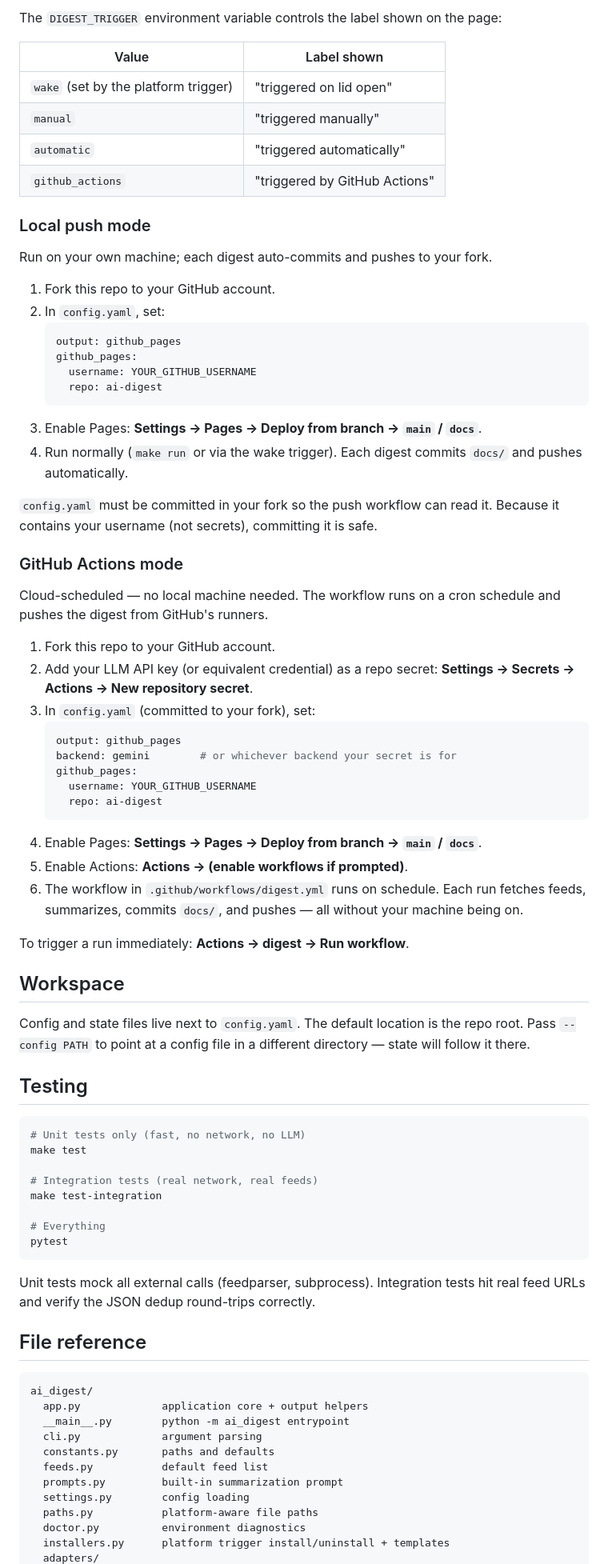
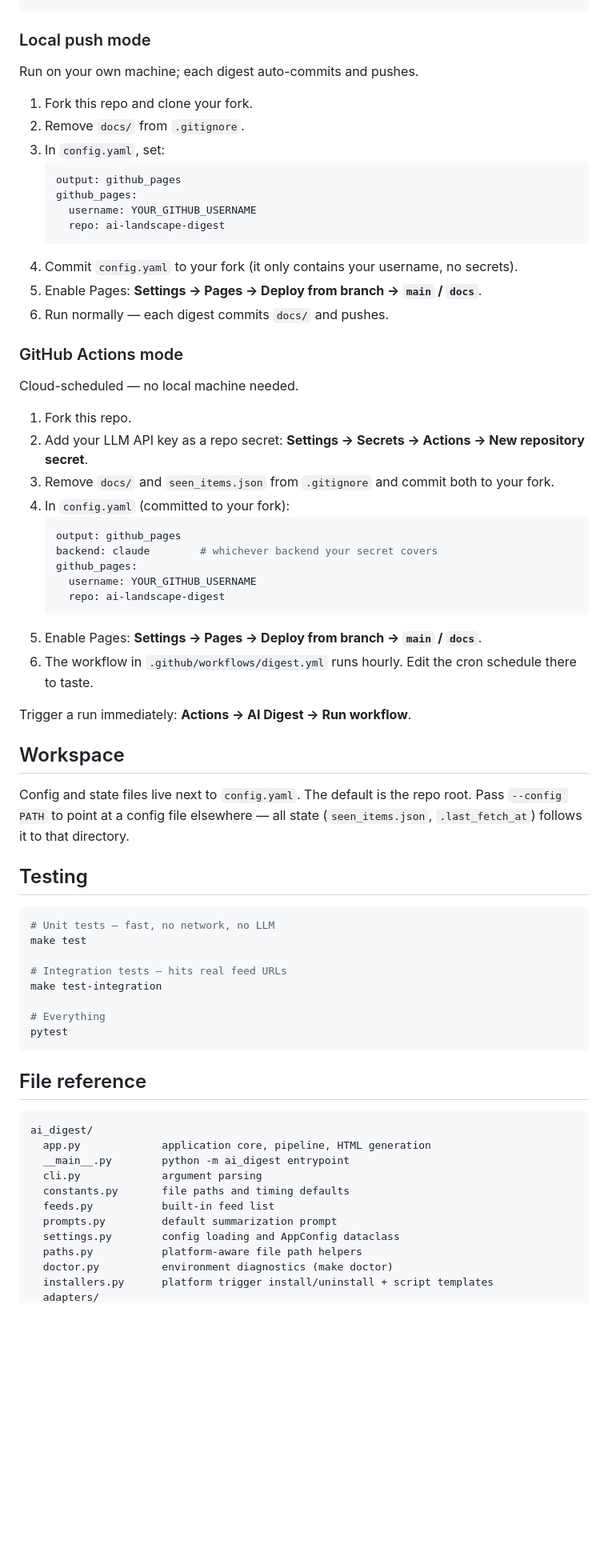
Before and after one commit to PR0CK0/ai-landscape-digest, a Markdown page: README.md, the part around one of its changes. Shown at 80% size. Rendered like a GitHub page; blank space fills up the shorter version.

````diff
--- a/README.md
+++ b/README.md
@@ -230,82 +230,71 @@ curl -s https://USERNAME.github.io/ai-digest/latest.txt
 ```
-
-The `DIGEST_TRIGGER` environment variable controls the label shown on the page:
-
-| Value | Label shown |
-|---|---|
-| `wake` (set by the platform trigger) | "triggered on lid open" |
-| `manual` | "triggered manually" |
-| `automatic` | "triggered automatically" |
-| `github_actions` | "triggered by GitHub Actions" |
 
 ### Local push mode
 
-Run on your own machine; each digest auto-commits and pushes to your fork.
+Run on your own machine; each digest auto-commits and pushes.
 
-1. Fork this repo to your GitHub account.
-2. In `config.yaml`, set:
+1. Fork this repo and clone your fork.
+2. Remove `docs/` from `.gitignore`.
+3. In `config.yaml`, set:
    ```yaml
    output: github_pages
    github_pages:
      username: YOUR_GITHUB_USERNAME
-     repo: ai-digest
+     repo: ai-landscape-digest
    ```
-3. Enable Pages: **Settings → Pages → Deploy from branch → `main` / `docs`**.
-4. Run normally (`make run` or via the wake trigger). Each digest commits `docs/` and pushes automatically.
-
-`config.yaml` must be committed in your fork so the push workflow can read it. Because it contains your username (not secrets), committing it is safe.
+4. Commit `config.yaml` to your fork (it only contains your username, no secrets).
+5. Enable Pages: **Settings → Pages → Deploy from branch → `main` / `docs`**.
+6. Run normally — each digest commits `docs/` and pushes.
 
 ### GitHub Actions mode
 
-Cloud-scheduled — no local machine needed. The workflow runs on a cron schedule and pushes the digest from GitHub's runners.
+Cloud-scheduled — no local machine needed.
 
-1. Fork this repo to your GitHub account.
-2. Add your LLM API key (or equivalent credential) as a repo secret: **Settings → Secrets → Actions → New repository secret**.
-3. In `config.yaml` (committed to your fork), set:
+1. Fork this repo.
+2. Add your LLM API key as a repo secret: **Settings → Secrets → Actions → New repository secret**.
+3. Remove `docs/` and `seen_items.json` from `.gitignore` and commit both to your fork.
+4. In `config.yaml` (committed to your fork):
    ```yaml
    output: github_pages
-   backend: gemini        # or whichever backend your secret is for
+   backend: claude        # whichever backend your secret covers
    github_pages:
      username: YOUR_GITHUB_USERNAME
-     repo: ai-digest
+     repo: ai-landscape-digest
    ```
-4. Enable Pages: **Settings → Pages → Deploy from branch → `main` / `docs`**.
-5. Enable Actions: **Actions → (enable workflows if prompted)**.
-6. The workflow in `.github/workflows/digest.yml` runs on schedule. Each run fetches feeds, summarizes, commits `docs/`, and pushes — all without your machine being on.
+5. Enable Pages: **Settings → Pages → Deploy from branch → `main` / `docs`**.
+6. The workflow in `.github/workflows/digest.yml` runs hourly. Edit the cron schedule there to taste.
 
-To trigger a run immediately: **Actions → digest → Run workflow**.
+Trigger a run immediately: **Actions → AI Digest → Run workflow**.
 
 ## Workspace
 
-Config and state files live next to `config.yaml`. The default location is the repo root. Pass `--config PATH` to point at a config file in a different directory — state will follow it there.
+Config and state files live next to `config.yaml`. The default is the repo root. Pass `--config PATH` to point at a config file elsewhere — all state (`seen_items.json`, `.last_fetch_at`) follows it to that directory.
 
 ## Testing
 
 ```bash
-# Unit tests only (fast, no network, no LLM)
+# Unit tests — fast, no network, no LLM
 make test
 
-# Integration tests (real network, real feeds)
+# Integration tests — hits real feed URLs
 make test-integration
 
 # Everything
 pytest
 ```
 
-Unit tests mock all external calls (feedparser, subprocess). Integration tests hit real feed URLs and verify the JSON dedup round-trips correctly.
-
 ## File reference
 
 ```
 ai_digest/
-  app.py             application core + output helpers
+  app.py             application core, pipeline, HTML generation
   __main__.py        python -m ai_digest entrypoint
   cli.py             argument parsing
-  constants.py       paths and defaults
-  feeds.py           default feed list
-  prompts.py         built-in summarization prompt
-  settings.py        config loading
-  paths.py           platform-aware file paths
-  doctor.py          environment diagnostics
-  installers.py      platform trigger install/uninstall + templates
+  constants.py       file paths and timing defaults
+  feeds.py           built-in feed list
+  prompts.py         default summarization prompt
+  settings.py        config loading and AppConfig dataclass
+  paths.py           platform-aware file path helpers
+  doctor.py          environment diagnostics (make doctor)
+  installers.py      platform trigger install/uninstall + script templates
   adapters/
````
Also changed, not shown: other parts of README.md (+101 -101 lines).
